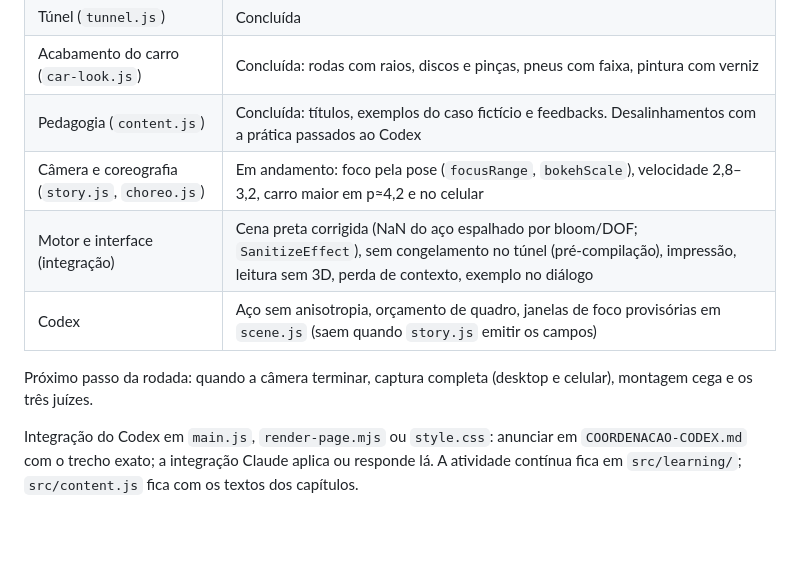
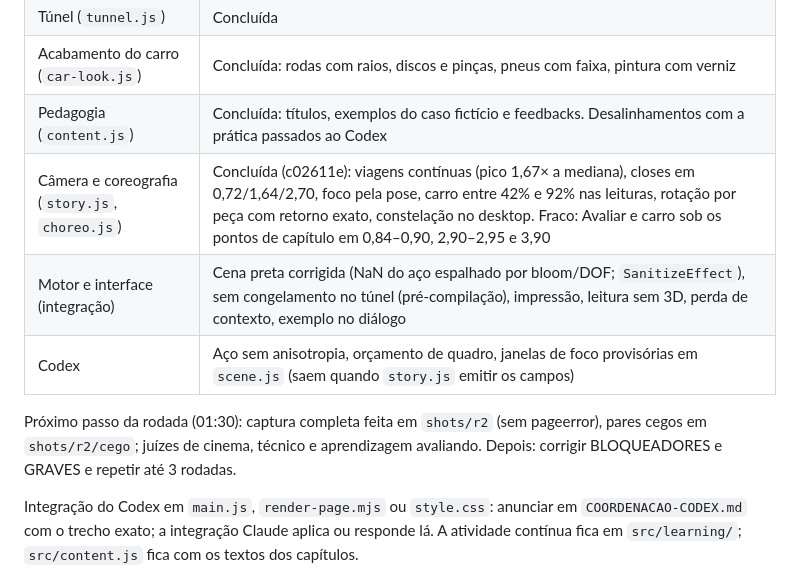
Before and after one commit to igormorais123/relogio-de-precisao, a Markdown page: f1-loop/COORDENACAO-IA.md, the part around the change. Rendered like a GitHub page; blank space fills up the shorter version.

Commit message:
Coordenação: câmera concluída e rodada 2 em julgamento
Co-Authored-By: Claude Opus 5 <noreply@anthropic.com>

```diff
--- a/f1-loop/COORDENACAO-IA.md
+++ b/f1-loop/COORDENACAO-IA.md
@@ -43,11 +43,11 @@ Pedido do Igor (14/09/2026): todas as IAs melhoram o MESMO sistema, somando esfo
 | Túnel (`tunnel.js`) | Concluída |
 | Acabamento do carro (`car-look.js`) | Concluída: rodas com raios, discos e pinças, pneus com faixa, pintura com verniz |
 | Pedagogia (`content.js`) | Concluída: títulos, exemplos do caso fictício e feedbacks. Desalinhamentos com a prática passados ao Codex |
-| Câmera e coreografia (`story.js`, `choreo.js`) | Em andamento: foco pela pose (`focusRange`, `bokehScale`), velocidade 2,8–3,2, carro maior em p≈4,2 e no celular |
+| Câmera e coreografia (`story.js`, `choreo.js`) | Concluída (c02611e): viagens contínuas (pico 1,67× a mediana), closes em 0,72/1,64/2,70, foco pela pose, carro entre 42% e 92% nas leituras, rotação por peça com retorno exato, constelação no desktop. Fraco: Avaliar e carro sob os pontos de capítulo em 0,84–0,90, 2,90–2,95 e 3,90 |
 | Motor e interface (integração) | Cena preta corrigida (NaN do aço espalhado por bloom/DOF; `SanitizeEffect`), sem congelamento no túnel (pré-compilação), impressão, leitura sem 3D, perda de contexto, exemplo no diálogo |
 | Codex | Aço sem anisotropia, orçamento de quadro, janelas de foco provisórias em `scene.js` (saem quando `story.js` emitir os campos) |
 
-Próximo passo da rodada: quando a câmera terminar, captura completa (desktop e celular), montagem cega e os três juízes.
+Próximo passo da rodada (01:30): captura completa feita em `shots/r2` (sem pageerror), pares cegos em `shots/r2/cego`; juízes de cinema, técnico e aprendizagem avaliando. Depois: corrigir BLOQUEADORES e GRAVES e repetir até 3 rodadas.
 
 Integração do Codex em `main.js`, `render-page.mjs` ou `style.css`: anunciar em `COORDENACAO-CODEX.md` com o trecho exato; a integração Claude aplica ou responde lá. A atividade contínua fica em `src/learning/`; `src/content.js` fica com os textos dos capítulos.
 
```
